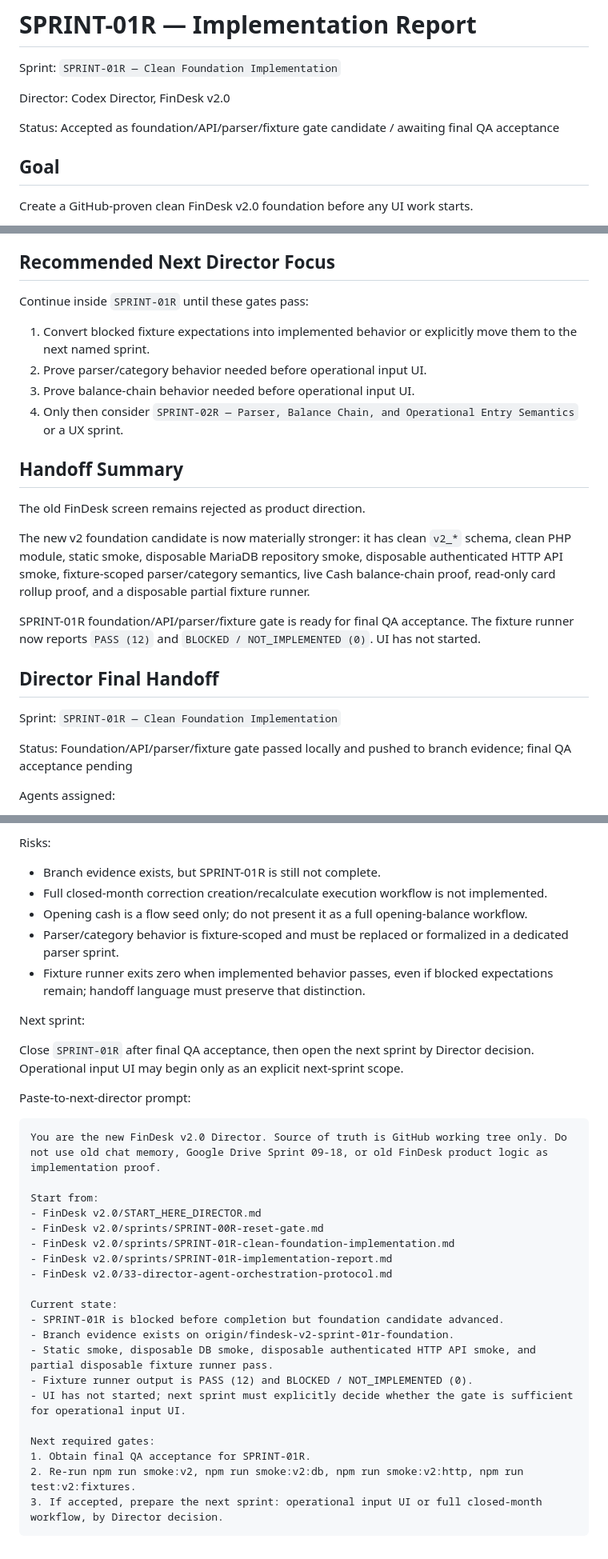
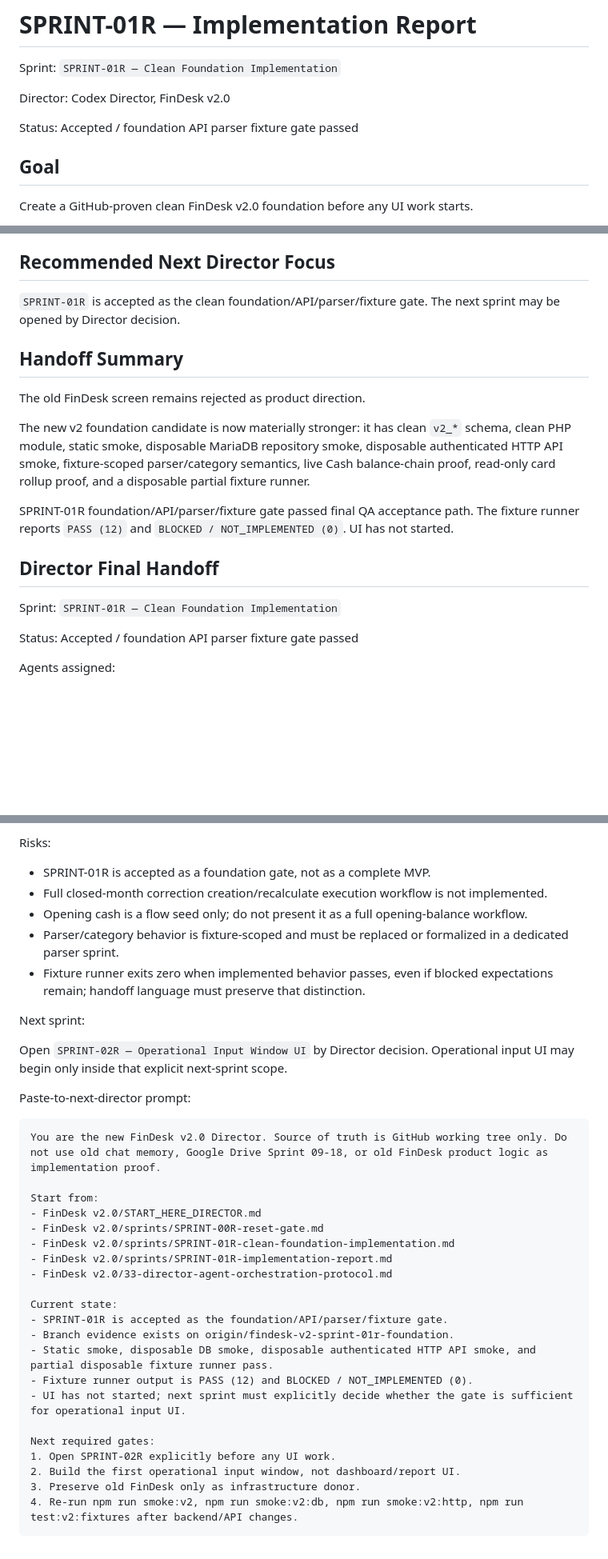
Before and after one commit to vetus-nauta/finance.brkovic.ltd, a Markdown page: FinDesk v2.0/sprints/SPRINT-01R-implementation-report.md, 3 parts joined by grey strips. Shown at 80% size. Rendered like a GitHub page; blank space fills up the shorter version.

Commit message:
SPRINT-01R finalize accepted handoff

````diff
--- a/FinDesk v2.0/sprints/SPRINT-01R-implementation-report.md
+++ b/FinDesk v2.0/sprints/SPRINT-01R-implementation-report.md
@@ -4,7 +4,7 @@ Sprint: `SPRINT-01R — Clean Foundation Implementation`
 
 Director: Codex Director, FinDesk v2.0
 
-Status: Accepted as foundation/API/parser/fixture gate candidate / awaiting final QA acceptance
+Status: Accepted / foundation API parser fixture gate passed
 
 ## Goal
 
@@ -237,12 +237,7 @@ Rejected as completion evidence:
 
 ## Recommended Next Director Focus
 
-Continue inside `SPRINT-01R` until these gates pass:
-
-1. Convert blocked fixture expectations into implemented behavior or explicitly move them to the next named sprint.
-2. Prove parser/category behavior needed before operational input UI.
-3. Prove balance-chain behavior needed before operational input UI.
-4. Only then consider `SPRINT-02R — Parser, Balance Chain, and Operational Entry Semantics` or a UX sprint.
+`SPRINT-01R` is accepted as the clean foundation/API/parser/fixture gate. The next sprint may be opened by Director decision.
 
 ## Handoff Summary
 
@@ -250,13 +245,13 @@ The old FinDesk screen remains rejected as product direction.
 
 The new v2 foundation candidate is now materially stronger: it has clean `v2_*` schema, clean PHP module, static smoke, disposable MariaDB repository smoke, disposable authenticated HTTP API smoke, fixture-scoped parser/category semantics, live Cash balance-chain proof, read-only card rollup proof, and a disposable partial fixture runner.
 
-SPRINT-01R foundation/API/parser/fixture gate is ready for final QA acceptance. The fixture runner now reports `PASS (12)` and `BLOCKED / NOT_IMPLEMENTED (0)`. UI has not started.
+SPRINT-01R foundation/API/parser/fixture gate passed final QA acceptance path. The fixture runner reports `PASS (12)` and `BLOCKED / NOT_IMPLEMENTED (0)`. UI has not started.
 
 ## Director Final Handoff
 
 Sprint: `SPRINT-01R — Clean Foundation Implementation`
 
-Status: Foundation/API/parser/fixture gate passed locally and pushed to branch evidence; final QA acceptance pending
+Status: Accepted / foundation API parser fixture gate passed
 
 Agents assigned:
 
@@ -334,7 +329,7 @@ Tests or checks:
 
 Risks:
 
-- Branch evidence exists, but SPRINT-01R is still not complete.
+- SPRINT-01R is accepted as a foundation gate, not as a complete MVP.
 - Full closed-month correction creation/recalculate execution workflow is not implemented.
 - Opening cash is a flow seed only; do not present it as a full opening-balance workflow.
 - Parser/category behavior is fixture-scoped and must be replaced or formalized in a dedicated parser sprint.
@@ -342,7 +337,7 @@ Risks:
 
 Next sprint:
 
-Close `SPRINT-01R` after final QA acceptance, then open the next sprint by Director decision. Operational input UI may begin only as an explicit next-sprint scope.
+Open `SPRINT-02R — Operational Input Window UI` by Director decision. Operational input UI may begin only inside that explicit next-sprint scope.
 
 Paste-to-next-director prompt:
 
@@ -357,14 +352,15 @@ Start from:
 - FinDesk v2.0/33-director-agent-orchestration-protocol.md
 
 Current state:
-- SPRINT-01R is blocked before completion but foundation candidate advanced.
+- SPRINT-01R is accepted as the foundation/API/parser/fixture gate.
 - Branch evidence exists on origin/findesk-v2-sprint-01r-foundation.
 - Static smoke, disposable DB smoke, disposable authenticated HTTP API smoke, and partial disposable fixture runner pass.
 - Fixture runner output is PASS (12) and BLOCKED / NOT_IMPLEMENTED (0).
 - UI has not started; next sprint must explicitly decide whether the gate is sufficient for operational input UI.
 
 Next required gates:
-1. Obtain final QA acceptance for SPRINT-01R.
-2. Re-run npm run smoke:v2, npm run smoke:v2:db, npm run smoke:v2:http, npm run test:v2:fixtures.
-3. If accepted, prepare the next sprint: operational input UI or full closed-month workflow, by Director decision.
+1. Open SPRINT-02R explicitly before any UI work.
+2. Build the first operational input window, not dashboard/report UI.
+3. Preserve old FinDesk only as infrastructure donor.
+4. Re-run npm run smoke:v2, npm run smoke:v2:db, npm run smoke:v2:http, npm run test:v2:fixtures after backend/API changes.
 ```
````
